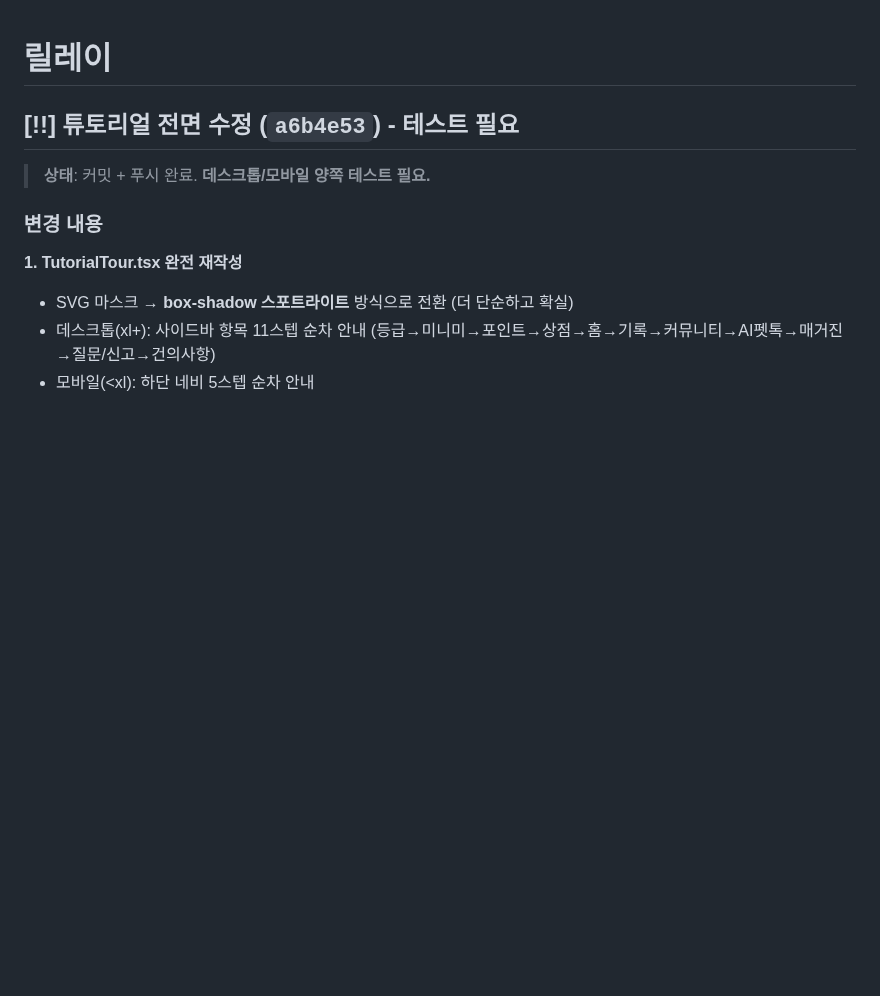
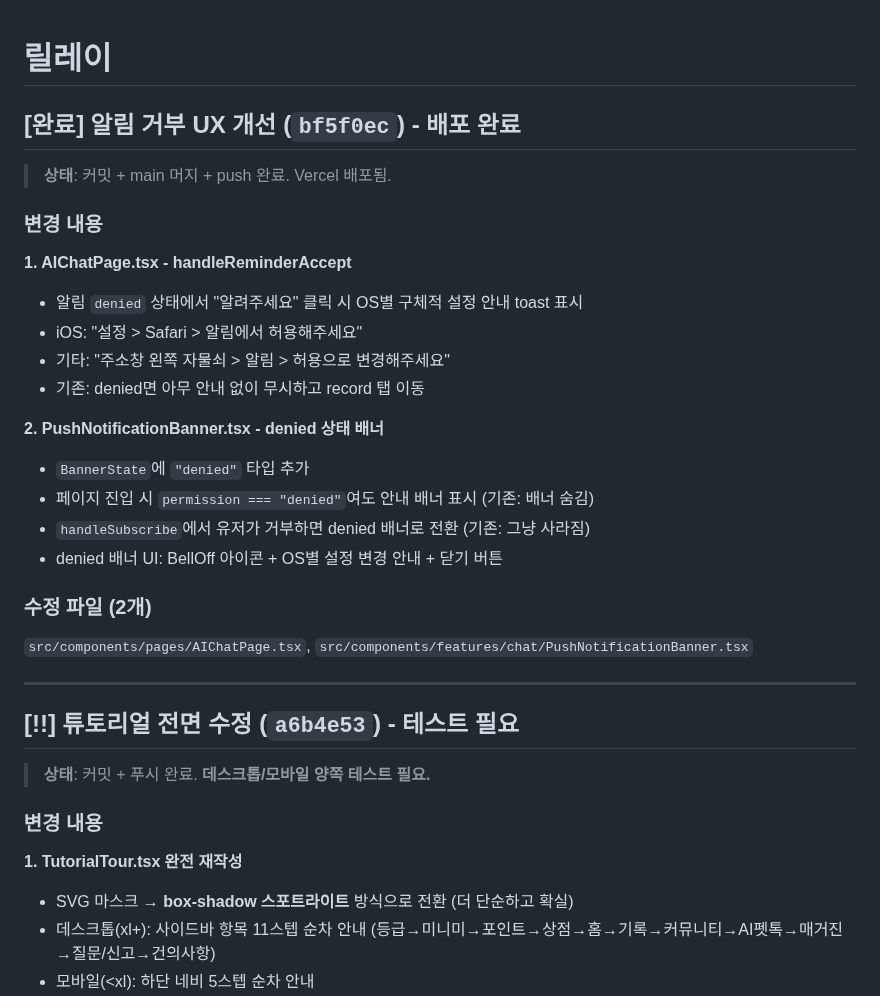
Before and after one commit to sharkwind1-pixel/memento1, a Markdown page: RELAY.md, the part around the change. Drawn GitHub-style; blank space fills up the shorter version.

Commit message:
RELAY.md: 알림 거부 UX 개선 작업 기록 추가
Co-Authored-By: Claude (claude-opus-4-6) <noreply@anthropic.com>

```diff
--- a/RELAY.md
+++ b/RELAY.md
@@ -1,4 +1,27 @@
 # 릴레이
+
+## [완료] 알림 거부 UX 개선 (`bf5f0ec`) - 배포 완료
+
+> **상태**: 커밋 + main 머지 + push 완료. Vercel 배포됨.
+
+### 변경 내용
+
+**1. AIChatPage.tsx - handleReminderAccept**
+- 알림 `denied` 상태에서 "알려주세요" 클릭 시 OS별 구체적 설정 안내 toast 표시
+- iOS: "설정 > Safari > 알림에서 허용해주세요"
+- 기타: "주소창 왼쪽 자물쇠 > 알림 > 허용으로 변경해주세요"
+- 기존: denied면 아무 안내 없이 무시하고 record 탭 이동
+
+**2. PushNotificationBanner.tsx - denied 상태 배너**
+- `BannerState`에 `"denied"` 타입 추가
+- 페이지 진입 시 `permission === "denied"`여도 안내 배너 표시 (기존: 배너 숨김)
+- `handleSubscribe`에서 유저가 거부하면 denied 배너로 전환 (기존: 그냥 사라짐)
+- denied 배너 UI: BellOff 아이콘 + OS별 설정 변경 안내 + 닫기 버튼
+
+### 수정 파일 (2개)
+`src/components/pages/AIChatPage.tsx`, `src/components/features/chat/PushNotificationBanner.tsx`
+
+---
 
 ## [!!] 튜토리얼 전면 수정 (`a6b4e53`) - 테스트 필요
 
```
